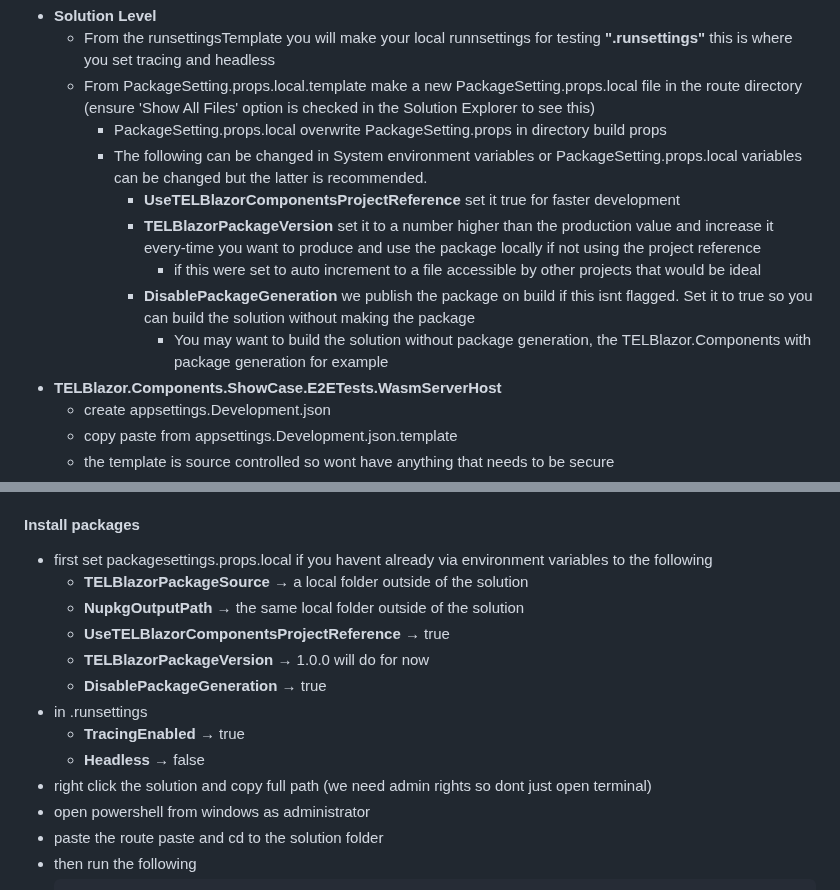
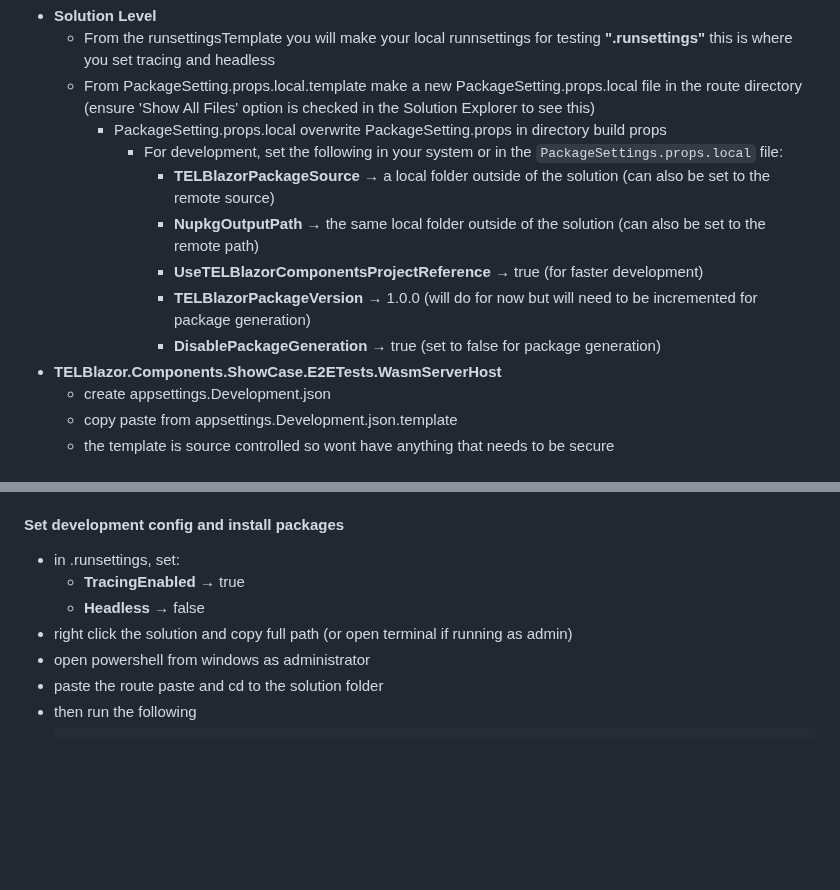
Before and after one commit to TechnologyEnhancedLearning/TELBlazor, a Markdown page: README.md, 2 parts joined by grey strips. Drawn GitHub-style; blank space fills up the shorter version.

Commit message:
docs(readme): consolidate app settings instructions further

```diff
--- a/README.md
+++ b/README.md
@@ -264,12 +264,12 @@ TELPackage part of the config but with the system environment variable values yo
 	- From the runsettingsTemplate you will make your local runnsettings for testing **".runsettings"** this is where you set tracing and headless
 	- From PackageSetting.props.local.template make a new PackageSetting.props.local file in the route directory (ensure 'Show All Files' option is checked in the Solution Explorer to see this)
 		- PackageSetting.props.local overwrite PackageSetting.props in directory build props
-		- The following can be changed in System environment variables or PackageSetting.props.local variables can be changed but the latter is recommended.
-			- **UseTELBlazorComponentsProjectReference** set it true for faster development
-			- **TELBlazorPackageVersion** set it to a number higher than the production value and increase it every-time you want to produce and use the package locally if not using the project reference
-				- if this were set to auto increment to a file accessible by other projects that would be ideal
-			- **DisablePackageGeneration** we publish the package on build if this isnt flagged. Set it to true so you can build the solution without making the package
-				- You may want to build the solution without package generation, the TELBlazor.Components with package generation for example
+			- For development, set the following in your system or in the `PackageSettings.props.local` file:
+				- **TELBlazorPackageSource** → a local folder outside of the solution (can also be set to the remote source)
+				- **NupkgOutputPath** → the same local folder outside of the solution (can also be set to the remote path)
+				- **UseTELBlazorComponentsProjectReference** → true  (for faster development)
+				- **TELBlazorPackageVersion** → 1.0.0 (will do for now but will need to be incremented for package generation)
+				- **DisablePackageGeneration** → true (set to false for package generation)
 - **TELBlazor.Components.ShowCase.E2ETests.WasmServerHost**
 	- create appsettings.Development.json
 	- copy paste from appsettings.Development.json.template
@@ -287,17 +287,11 @@ TELPackage part of the config but with the system environment variable values yo
 - **TELBlazor.Components.UnitTests**
 		- as above
 
-#### Install packages
-- first set packagesettings.props.local if you havent already via environment variables to the following
-	- **TELBlazorPackageSource** → a local folder outside of the solution
-	- **NupkgOutputPath** → the same local folder outside of the solution
-	- **UseTELBlazorComponentsProjectReference** → true
-	- **TELBlazorPackageVersion** → 1.0.0 will do for now
-	- **DisablePackageGeneration** → true
-- in .runsettings
+#### Set development config and install packages
+- in .runsettings, set:
 	- **TracingEnabled** → true
 	- **Headless** → false
-- right click the solution and copy full path (we need admin rights so dont just open terminal)
+- right click the solution and copy full path (or open terminal if running as admin)
 - open powershell from windows as administrator
 - paste the route paste and cd to the solution folder
 - then run the following
```
